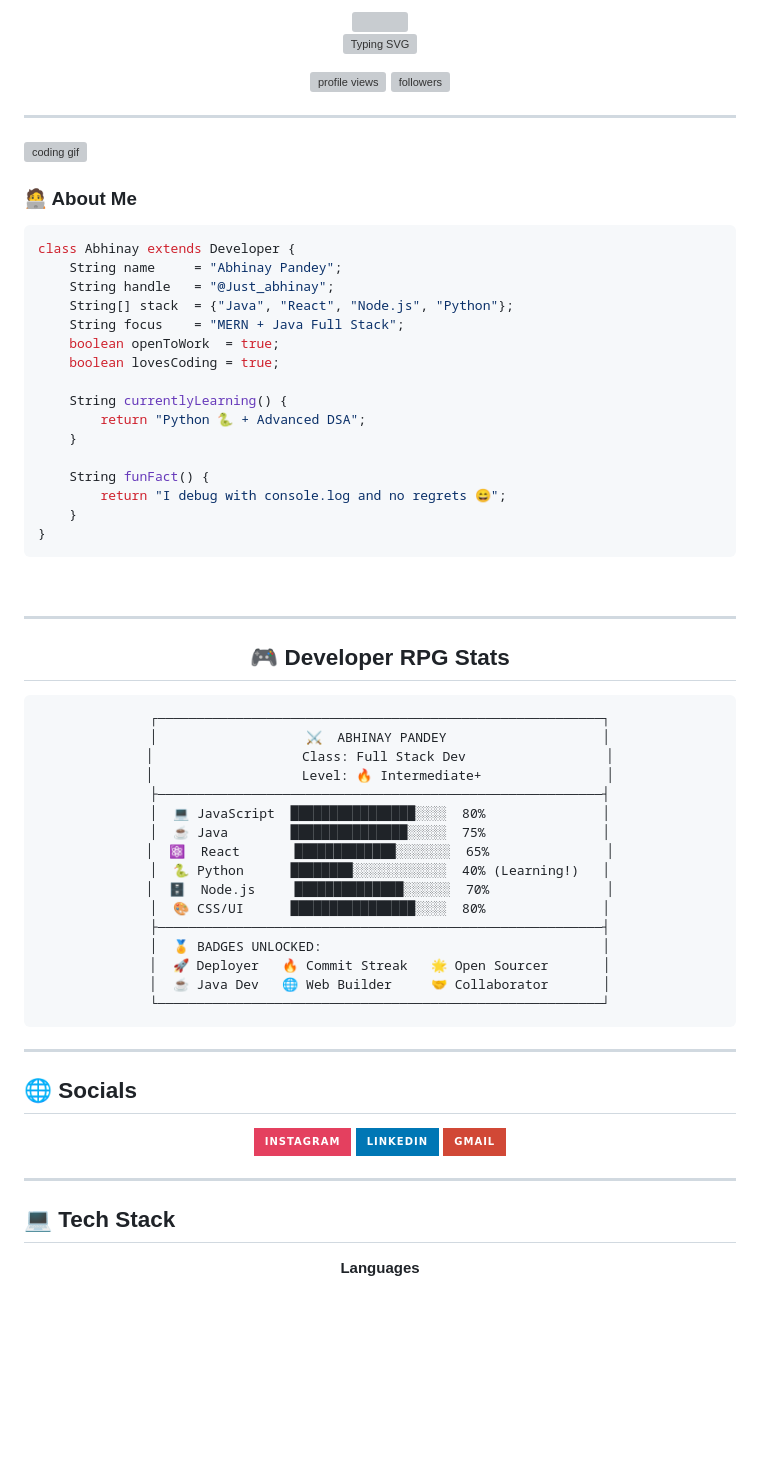
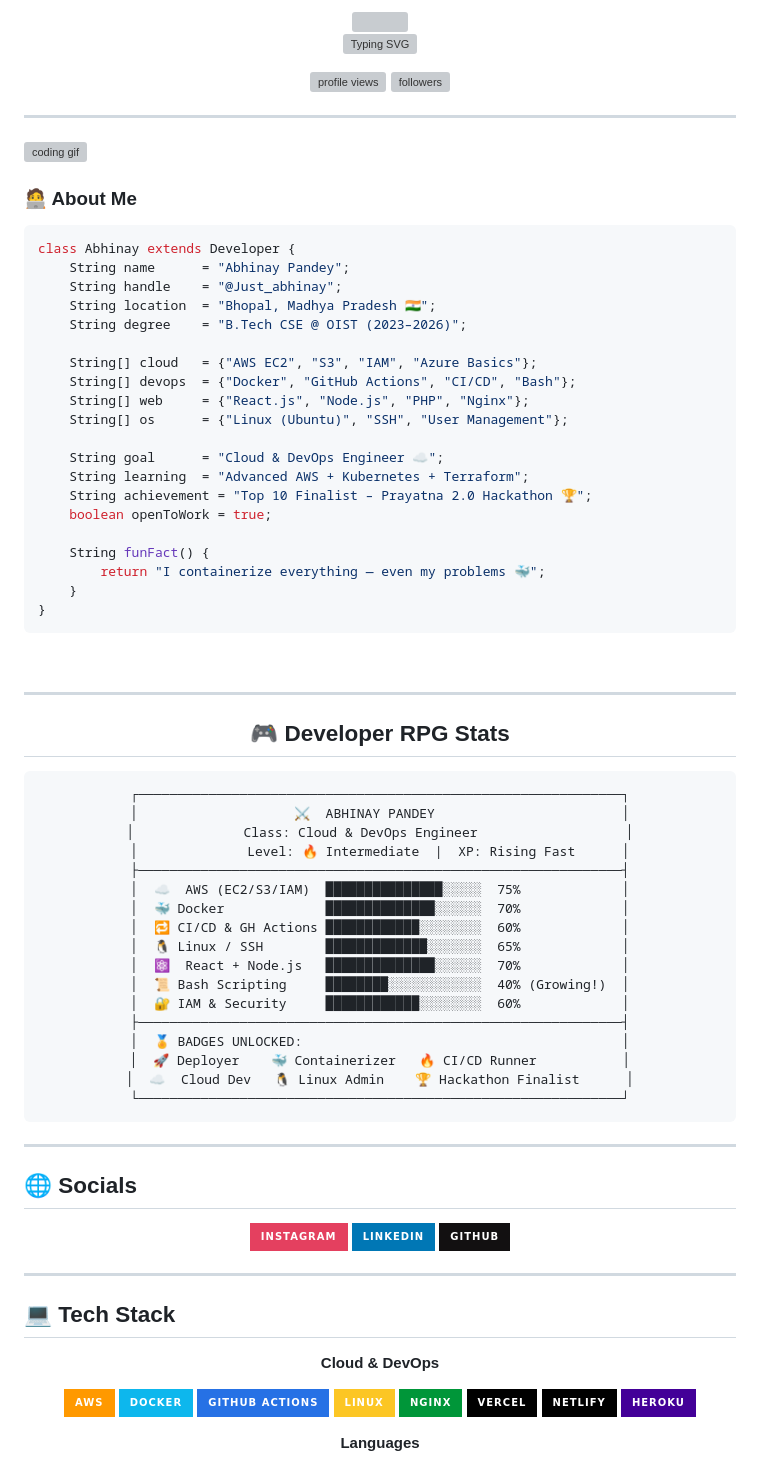
Before and after one commit to Abhinay-Pandey/Abhinay-Pandey, a Markdown page: README.md, the part around one of its changes. GitHub-like rendering; badges without logos; blank space fills up the shorter version; grey boxes are pictures that could not be loaded.

````diff
--- a/README.md
+++ b/README.md
@@ -23,19 +23,23 @@
 
 ```java
 class Abhinay extends Developer {
-    String name     = "Abhinay Pandey";
-    String handle   = "@Just_abhinay";
-    String[] stack  = {"Java", "React", "Node.js", "Python"};
-    String focus    = "MERN + Java Full Stack";
-    boolean openToWork  = true;
-    boolean lovesCoding = true;
+    String name      = "Abhinay Pandey";
+    String handle    = "@Just_abhinay";
+    String location  = "Bhopal, Madhya Pradesh 🇮🇳";
+    String degree    = "B.Tech CSE @ OIST (2023–2026)";
 
-    String currentlyLearning() {
-        return "Python 🐍 + Advanced DSA";
-    }
+    String[] cloud   = {"AWS EC2", "S3", "IAM", "Azure Basics"};
+    String[] devops  = {"Docker", "GitHub Actions", "CI/CD", "Bash"};
+    String[] web     = {"React.js", "Node.js", "PHP", "Nginx"};
+    String[] os      = {"Linux (Ubuntu)", "SSH", "User Management"};
+
+    String goal      = "Cloud & DevOps Engineer ☁️";
+    String learning  = "Advanced AWS + Kubernetes + Terraform";
+    String achievement = "Top 10 Finalist – Prayatna 2.0 Hackathon 🏆";
+    boolean openToWork = true;
 
     String funFact() {
-        return "I debug with console.log and no regrets 😄";
+        return "I containerize everything — even my problems 🐳";
     }
 }
 ```
@@ -50,22 +54,23 @@ class Abhinay extends Developer {
 ## 🎮 Developer RPG Stats
 
 ```
-┌─────────────────────────────────────────────────────────┐
-│                   ⚔️  ABHINAY PANDEY                    │
-│                   Class: Full Stack Dev                  │
-│                   Level: 🔥 Intermediate+                │
-├─────────────────────────────────────────────────────────┤
-│  💻 JavaScript  ████████████████░░░░  80%               │
-│  ☕ Java        ███████████████░░░░░  75%               │
-│  ⚛️  React       █████████████░░░░░░░  65%               │
-│  🐍 Python      ████████░░░░░░░░░░░░  40% (Learning!)   │
-│  🗄️  Node.js     ██████████████░░░░░░  70%               │
-│  🎨 CSS/UI      ████████████████░░░░  80%               │
-├─────────────────────────────────────────────────────────┤
-│  🏅 BADGES UNLOCKED:                                    │
-│  🚀 Deployer   🔥 Commit Streak   🌟 Open Sourcer       │
-│  ☕ Java Dev   🌐 Web Builder     🤝 Collaborator       │
-└─────────────────────────────────────────────────────────┘
+┌──────────────────────────────────────────────────────────────┐
+│                    ⚔️  ABHINAY PANDEY                        │
+│              Class: Cloud & DevOps Engineer                   │
+│              Level: 🔥 Intermediate  |  XP: Rising Fast      │
+├──────────────────────────────────────────────────────────────┤
+│  ☁️  AWS (EC2/S3/IAM)  ███████████████░░░░░  75%             │
+│  🐳 Docker             ██████████████░░░░░░  70%             │
+│  🔁 CI/CD & GH Actions ████████████░░░░░░░░  60%             │
+│  🐧 Linux / SSH        █████████████░░░░░░░  65%             │
+│  ⚛️  React + Node.js   ██████████████░░░░░░  70%             │
+│  📜 Bash Scripting     ████████░░░░░░░░░░░░  40% (Growing!)  │
+│  🔐 IAM & Security     ████████████░░░░░░░░  60%             │
+├──────────────────────────────────────────────────────────────┤
+│  🏅 BADGES UNLOCKED:                                         │
+│  🚀 Deployer    🐳 Containerizer   🔥 CI/CD Runner           │
+│  ☁️  Cloud Dev   🐧 Linux Admin    🏆 Hackathon Finalist      │
+└──────────────────────────────────────────────────────────────┘
 ```
 
 </div>
@@ -78,7 +83,7 @@ class Abhinay extends Developer {
 
 [![Instagram](https://img.shields.io/badge/Instagram-%23E4405F.svg?logo=Instagram&logoColor=white&style=for-the-badge)](https://instagram.com/just_abhinay)
 [![LinkedIn](https://img.shields.io/badge/LinkedIn-%230077B5.svg?logo=linkedin&logoColor=white&style=for-the-badge)](https://linkedin.com/in/justabhinay)
-[![Email](https://img.shields.io/badge/Gmail-D14836?logo=gmail&logoColor=white&style=for-the-badge)](mailto:pandeyabhinay1269@gmail.com)
+[![GitHub](https://img.shields.io/badge/GitHub-%23121011.svg?logo=github&logoColor=white&style=for-the-badge)](https://github.com/Abhinay-Pandey)
 
 </div>
 
@@ -88,5 +93,16 @@ class Abhinay extends Developer {
 
 <div align="center">
 
+**Cloud & DevOps**
+
+![AWS](https://img.shields.io/badge/AWS-%23FF9900.svg?style=for-the-badge&logo=amazon-aws&logoColor=white)
+![Docker](https://img.shields.io/badge/docker-%230db7ed.svg?style=for-the-badge&logo=docker&logoColor=white)
+![GitHub Actions](https://img.shields.io/badge/github%20actions-%232671E5.svg?style=for-the-badge&logo=githubactions&logoColor=white)
+![Linux](https://img.shields.io/badge/Linux-FCC624?style=for-the-badge&logo=linux&logoColor=black)
+![Nginx](https://img.shields.io/badge/nginx-%23009639.svg?style=for-the-badge&logo=nginx&logoColor=white)
+![Vercel](https://img.shields.io/badge/vercel-%23000000.svg?style=for-the-badge&logo=vercel&logoColor=white)
+![Netlify](https://img.shields.io/badge/netlify-%23000000.svg?style=for-the-badge&logo=netlify&logoColor=#00C7B7)
+![Heroku](https://img.shields.io/badge/heroku-%23430098.svg?style=for-the-badge&logo=heroku&logoColor=white)
+
 **Languages**
 
````
Also changed, not shown: other parts of README.md (+22 -13 lines).
